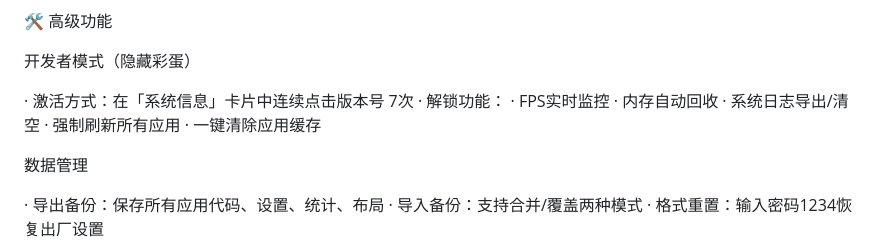
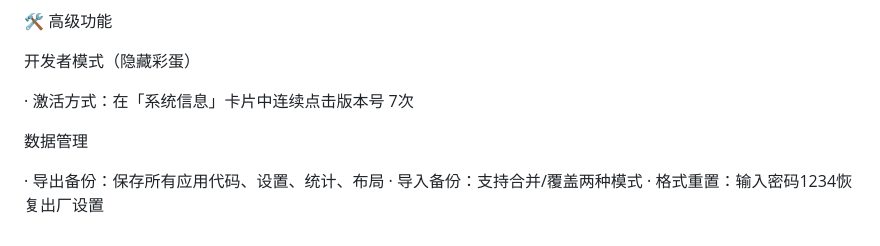
Before and after one commit to jia-sbg/HtmlOS, a Markdown page: README.md, the part around the change. Drawn GitHub-style.

Commit message:
Update README to remove developer mode details
Removed developer mode features from the README.

```diff
--- a/README.md
+++ b/README.md
@@ -122,12 +122,6 @@ close 关闭应用返回桌面
 开发者模式（隐藏彩蛋）
 
 · 激活方式：在「系统信息」卡片中连续点击版本号 7次
-· 解锁功能：
-  · FPS实时监控
-  · 内存自动回收
-  · 系统日志导出/清空
-  · 强制刷新所有应用
-  · 一键清除应用缓存
 
 数据管理
 
```
